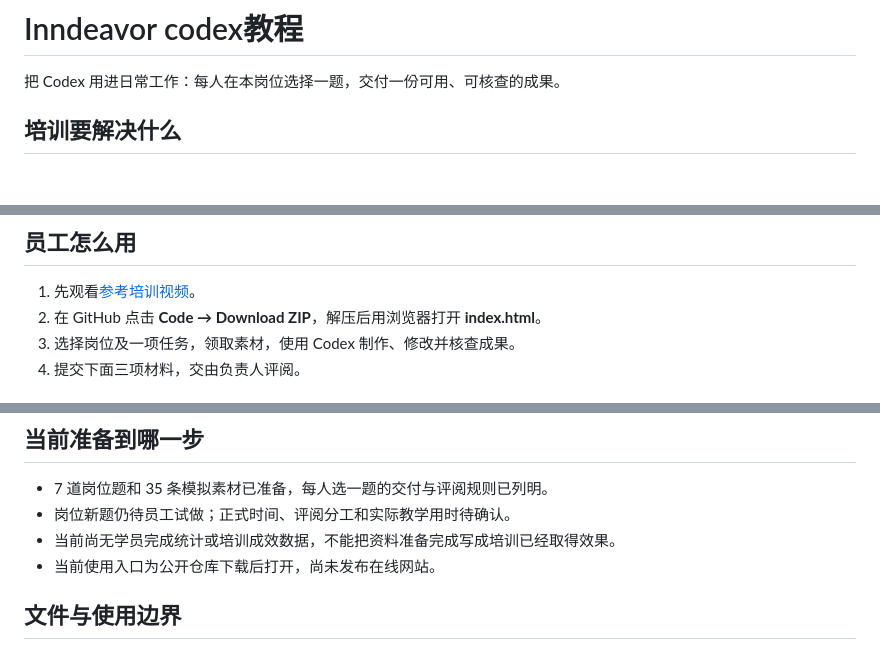
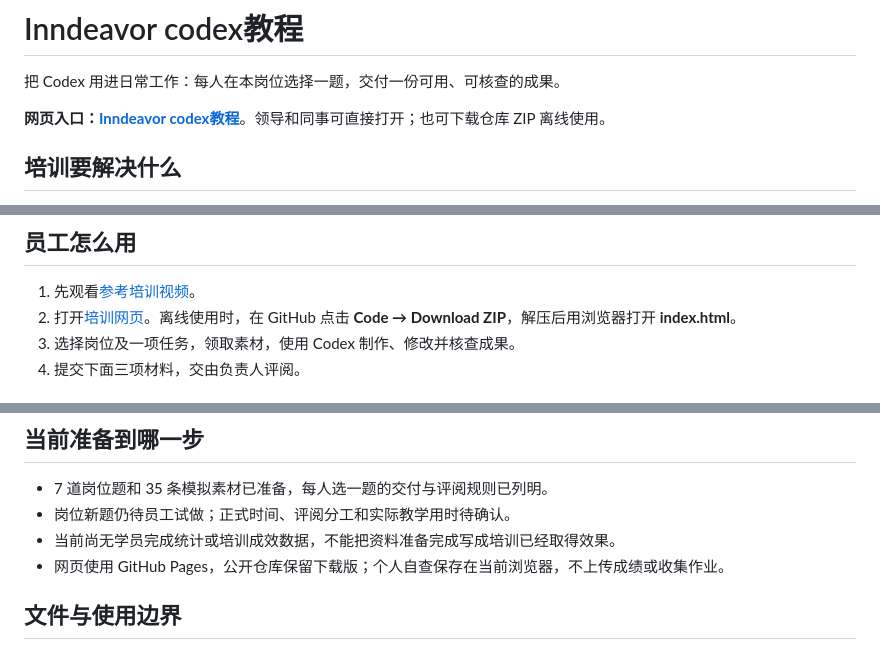
Before and after one commit to Hart886-prog/Inndeavor-codex-tutorial, a Markdown page: README.md, 3 parts joined by grey strips. Rendered like a GitHub page; blank space fills up the shorter version.

```diff
--- a/README.md
+++ b/README.md
@@ -1,6 +1,8 @@
 # Inndeavor codex教程
 
 把 Codex 用进日常工作：每人在本岗位选择一题，交付一份可用、可核查的成果。
+
+**网页入口：[Inndeavor codex教程](https://hart886-prog.github.io/Inndeavor-codex-tutorial/)**。领导和同事可直接打开；也可下载仓库 ZIP 离线使用。
 
 ## 培训要解决什么
 
@@ -31,7 +33,7 @@
 ## 员工怎么用
 
 1. 先观看[参考培训视频](https://www.xiaohongshu.com/discovery/item/6a080fda000000003502d325)。
-2. 在 GitHub 点击 **Code → Download ZIP**，解压后用浏览器打开 **index.html**。
+2. 打开[培训网页](https://hart886-prog.github.io/Inndeavor-codex-tutorial/)。离线使用时，在 GitHub 点击 **Code → Download ZIP**，解压后用浏览器打开 **index.html**。
 3. 选择岗位及一项任务，领取素材，使用 Codex 制作、修改并核查成果。
 4. 提交下面三项材料，交由负责人评阅。
 
@@ -50,7 +52,7 @@
 - 7 道岗位题和 35 条模拟素材已准备，每人选一题的交付与评阅规则已列明。
 - 岗位新题仍待员工试做；正式时间、评阅分工和实际教学用时待确认。
 - 当前尚无学员完成统计或培训成效数据，不能把资料准备完成写成培训已经取得效果。
-- 当前使用入口为公开仓库下载后打开，尚未发布在线网站。
+- 网页使用 GitHub Pages，公开仓库保留下载版；个人自查保存在当前浏览器，不上传成绩或收集作业。
 
 ## 文件与使用边界
 
```
Also changed, not shown: 培训说明.md (+2 -2 lines).
